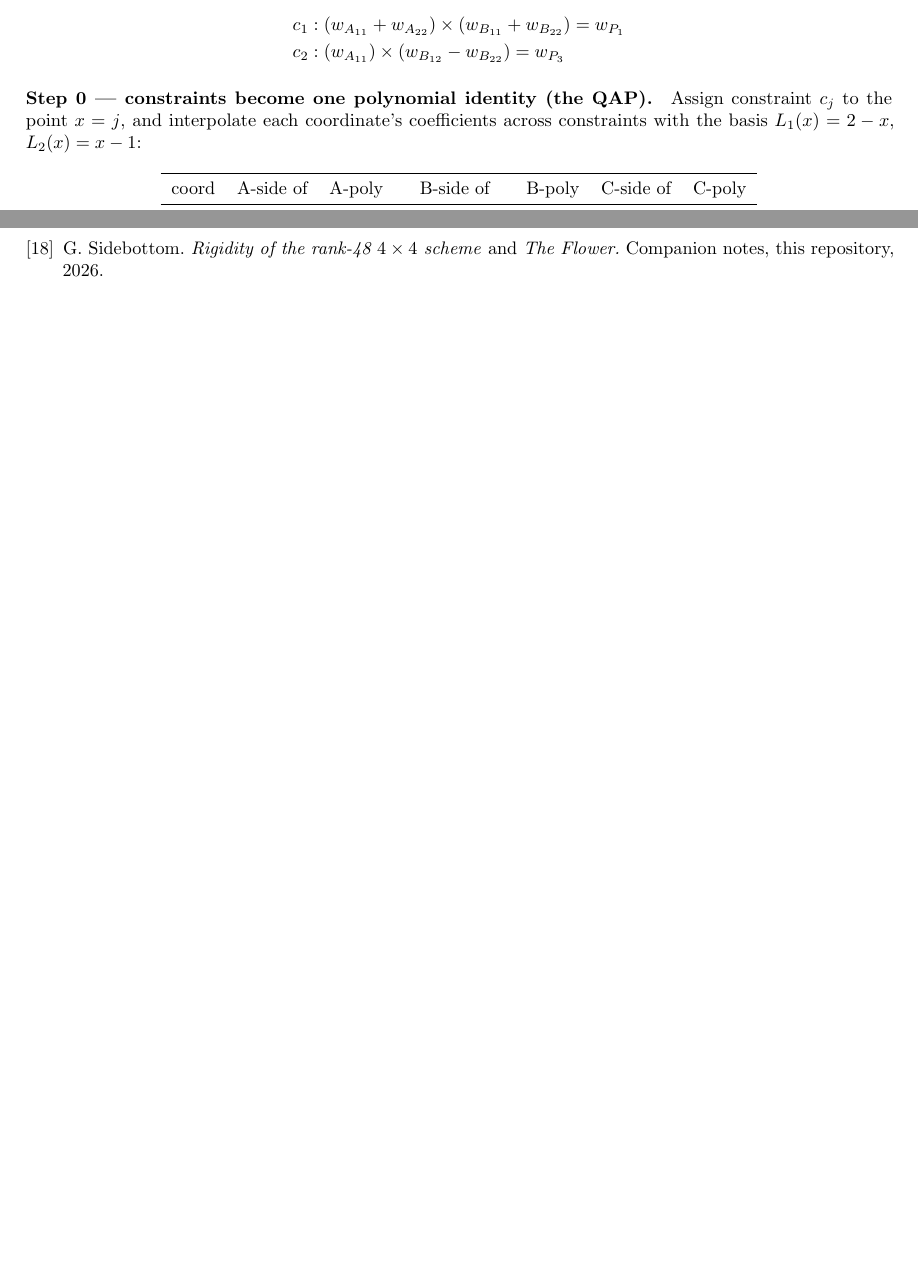
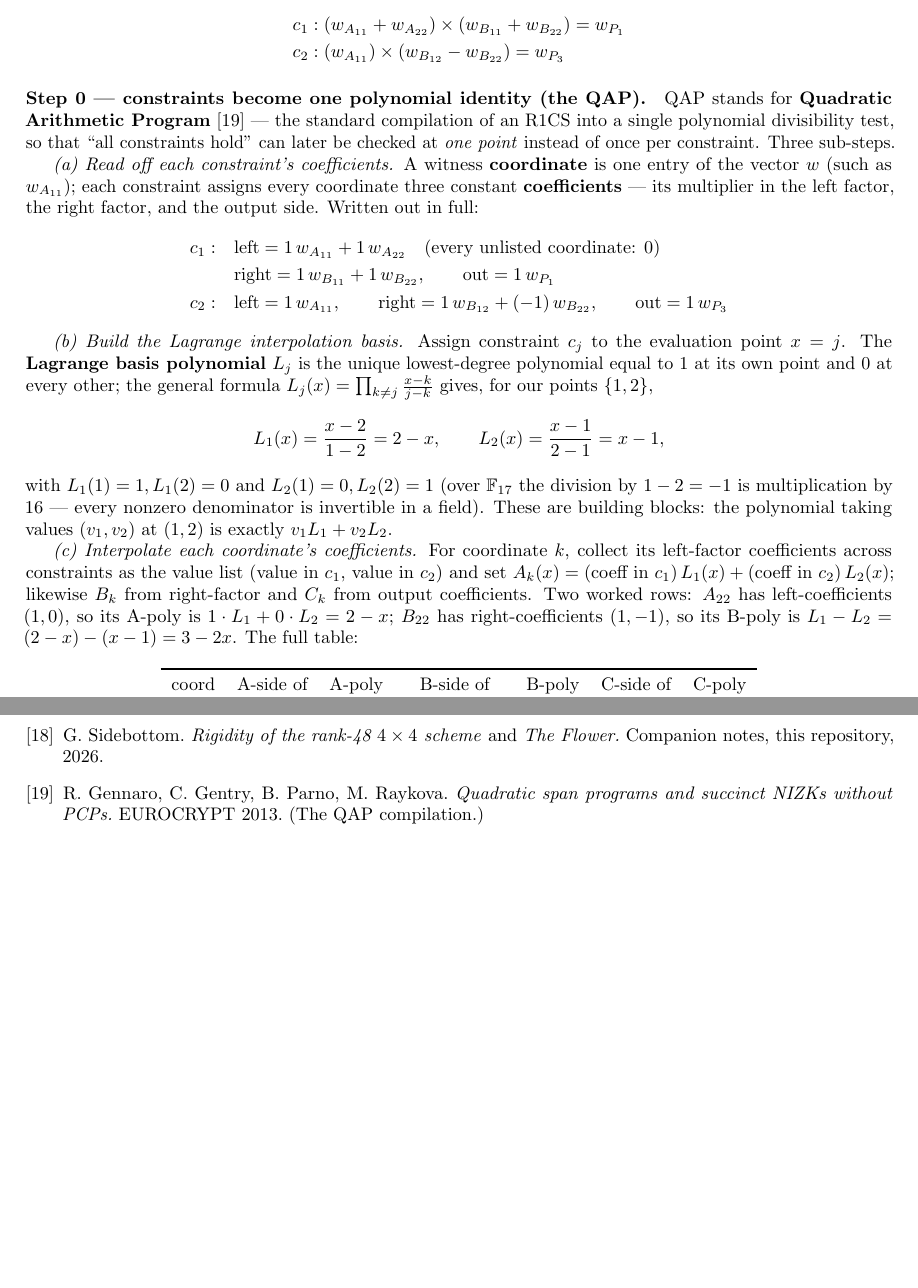
Before and after one commit to gsidebottom/logic, a LaTeX paper (doc/matmul_zkml_paper.tex): two parts of pages 5 and 7 of 7, joined at a grey line, cut so that both start at the same text, the shorter picture padded with empty space. Compiled offline with pdfLaTeX.

Commit message:
doc: zkML Appendix A — Step 0 elaborated (QAP spelled out, coefficients, Lagrange)
QAP expanded (Quadratic Arithmetic Program, GGPR EUROCRYPT 2013
added as ref [19]); Step 0 split into three explicit sub-steps:
(a) each constraint's coefficient assignments written out in full
per coordinate, (b) the Lagrange basis derived from its general
formula L_j = prod (x-k)/(j-k) with the field-division note, (c)
per-coordinate interpolation with two worked rows (A22: (1,0) ->
2-x; B22: (1,-1) -> 3-2x) leading into the existing table.

Co-Authored-By: Claude Fable 5 <noreply@anthropic.com>

```diff
--- a/doc/matmul_zkml_paper.tex
+++ b/doc/matmul_zkml_paper.tex
@@ -395,9 +395,52 @@ c_2&: (w_{A_{11}}) \times (w_{B_{12}} - w_{B_{22}}) = w_{P_3}
 \end{align*}
 
 \paragraph{Step 0 --- constraints become one polynomial identity
-(the QAP).} Assign constraint $c_j$ to the point $x = j$, and
-interpolate each coordinate's coefficients across constraints with
-the basis $L_1(x) = 2-x$, $L_2(x) = x-1$:
+(the QAP).} QAP stands for \textbf{Quadratic Arithmetic Program}
+\cite{ggpr} --- the standard compilation of an R1CS into a single
+polynomial divisibility test, so that ``all constraints hold'' can
+later be checked at \emph{one point} instead of once per
+constraint. Three sub-steps.
+
+\emph{(a) Read off each constraint's coefficients.} A witness
+\textbf{coordinate} is one entry of the vector $w$ (such as
+$w_{A_{11}}$); each constraint assigns every coordinate three
+constant \textbf{coefficients} --- its multiplier in the left
+factor, the right factor, and the output side. Written out in full:
+\begin{align*}
+c_1:\quad &\text{left} = 1\,w_{A_{11}} + 1\,w_{A_{22}}
+  \quad\text{(every unlisted coordinate: 0)}\\
+&\text{right} = 1\,w_{B_{11}} + 1\,w_{B_{22}}, \qquad
+ \text{out} = 1\,w_{P_1}\\
+c_2:\quad &\text{left} = 1\,w_{A_{11}}, \qquad
+ \text{right} = 1\,w_{B_{12}} + (-1)\,w_{B_{22}}, \qquad
+ \text{out} = 1\,w_{P_3}
+\end{align*}
+
+\emph{(b) Build the Lagrange interpolation basis.} Assign
+constraint $c_j$ to the evaluation point $x = j$. The
+\textbf{Lagrange basis polynomial} $L_j$ is the unique
+lowest-degree polynomial equal to 1 at its own point and 0 at every
+other; the general formula $L_j(x) = \prod_{k \ne j}
+\frac{x-k}{j-k}$ gives, for our points $\{1, 2\}$,
+\[
+L_1(x) = \frac{x-2}{1-2} = 2 - x, \qquad
+L_2(x) = \frac{x-1}{2-1} = x - 1,
+\]
+with $L_1(1)=1, L_1(2)=0$ and $L_2(1)=0, L_2(2)=1$ (over
+$\mathbb{F}_{17}$ the division by $1-2 = -1$ is multiplication by
+16 --- every nonzero denominator is invertible in a field). These
+are building blocks: the polynomial taking values $(v_1, v_2)$ at
+$(1, 2)$ is exactly $v_1 L_1 + v_2 L_2$.
+
+\emph{(c) Interpolate each coordinate's coefficients.} For
+coordinate $k$, collect its left-factor coefficients across
+constraints as the value list (value in $c_1$, value in $c_2$) and
+set $A_k(x) = (\text{coeff in } c_1)\,L_1(x) + (\text{coeff in }
+c_2)\,L_2(x)$; likewise $B_k$ from right-factor and $C_k$ from
+output coefficients. Two worked rows: $A_{22}$ has
+left-coefficients $(1, 0)$, so its A-poly is $1\cdot L_1 + 0\cdot
+L_2 = 2-x$; $B_{22}$ has right-coefficients $(1, -1)$, so its
+B-poly is $L_1 - L_2 = (2-x)-(x-1) = 3-2x$. The full table:
 
 \begin{center}
 \begin{tabular}{lcccccc}
@@ -541,6 +584,9 @@ direction and review.
 \bibitem{companions} G. Sidebottom. \emph{Rigidity of the rank-48
   $4\times4$ scheme} and \emph{The Flower.} Companion notes, this
   repository, 2026.
+\bibitem{ggpr} R. Gennaro, C. Gentry, B. Parno, M. Raykova.
+  \emph{Quadratic span programs and succinct NIZKs without PCPs.}
+  EUROCRYPT 2013. (The QAP compilation.)
 \end{thebibliography}
 
 \end{document}
```
Also changed, not shown: doc/matmul_zkml_paper.md (+49 -3 lines), doc/matmul_zkml_paper.pdf.
